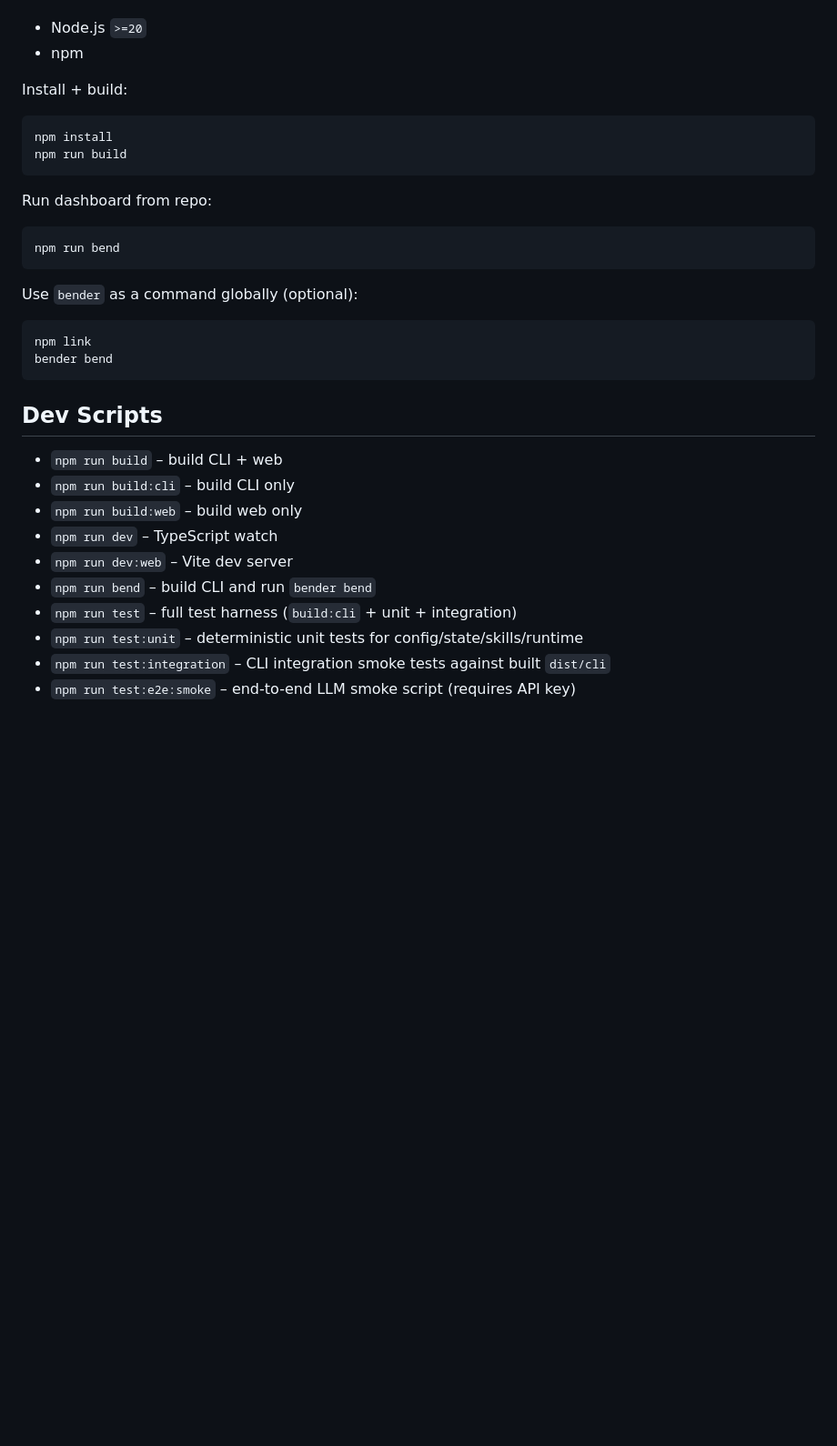
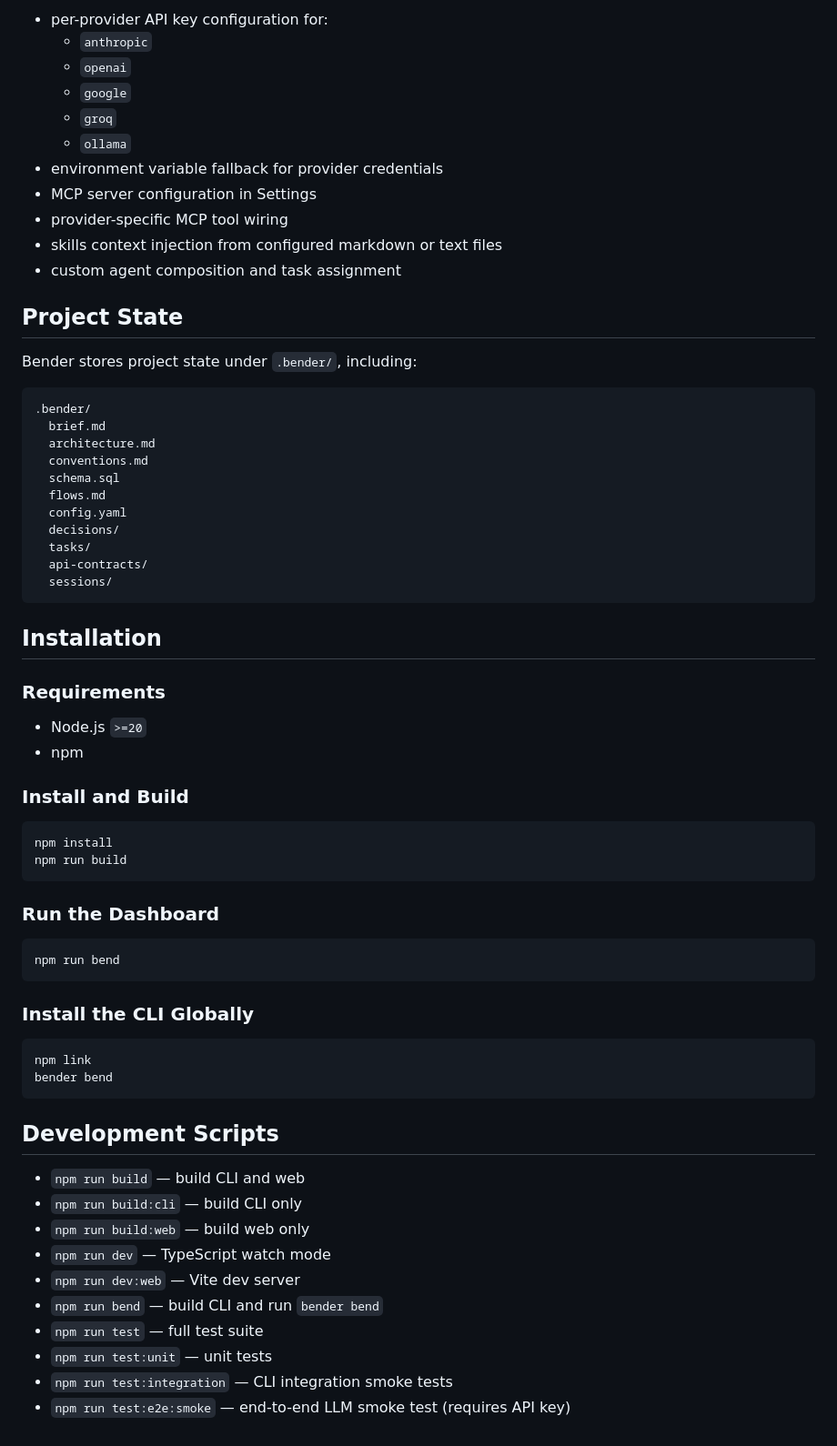
Before and after one commit to aravindvrm/bender, a Markdown page: README.md, the part around one of its changes. Shown at 91% size. Rendered like a GitHub page; blank space fills up the shorter version.

````diff
--- a/README.md
+++ b/README.md
@@ -80,36 +116,69 @@ Requirements:
+- per-provider API key configuration for:
+  - `anthropic`
+  - `openai`
+  - `google`
+  - `groq`
+  - `ollama`
+- environment variable fallback for provider credentials
+- MCP server configuration in Settings
+- provider-specific MCP tool wiring
+- skills context injection from configured markdown or text files
+- custom agent composition and task assignment
+
+## Project State
+
+Bender stores project state under `.bender/`, including:
+
+```text
+.bender/
+  brief.md
+  architecture.md
+  conventions.md
+  schema.sql
+  flows.md
+  config.yaml
+  decisions/
+  tasks/
+  api-contracts/
+  sessions/
+```
+
+## Installation
+
+### Requirements
 
 - Node.js `>=20`
 - npm
 
-Install + build:
+### Install and Build
 
 ```bash
 npm install
 npm run build
 ```
 
-Run dashboard from repo:
+### Run the Dashboard
 
 ```bash
 npm run bend
 ```
 
-Use `bender` as a command globally (optional):
+### Install the CLI Globally
 
 ```bash
 npm link
 bender bend
 ```
 
-## Dev Scripts
+## Development Scripts
 
-- `npm run build` – build CLI + web
-- `npm run build:cli` – build CLI only
-- `npm run build:web` – build web only
-- `npm run dev` – TypeScript watch
-- `npm run dev:web` – Vite dev server
-- `npm run bend` – build CLI and run `bender bend`
-- `npm run test` – full test harness (`build:cli` + unit + integration)
-- `npm run test:unit` – deterministic unit tests for config/state/skills/runtime
-- `npm run test:integration` – CLI integration smoke tests against built `dist/cli`
-- `npm run test:e2e:smoke` – end-to-end LLM smoke script (requires API key)
+- `npm run build` — build CLI and web
+- `npm run build:cli` — build CLI only
+- `npm run build:web` — build web only
+- `npm run dev` — TypeScript watch mode
+- `npm run dev:web` — Vite dev server
+- `npm run bend` — build CLI and run `bender bend`
+- `npm run test` — full test suite
+- `npm run test:unit` — unit tests
+- `npm run test:integration` — CLI integration smoke tests
+- `npm run test:e2e:smoke` — end-to-end LLM smoke test (requires API key)
````
Also changed, not shown: other parts of README.md (+95 -59 lines).
